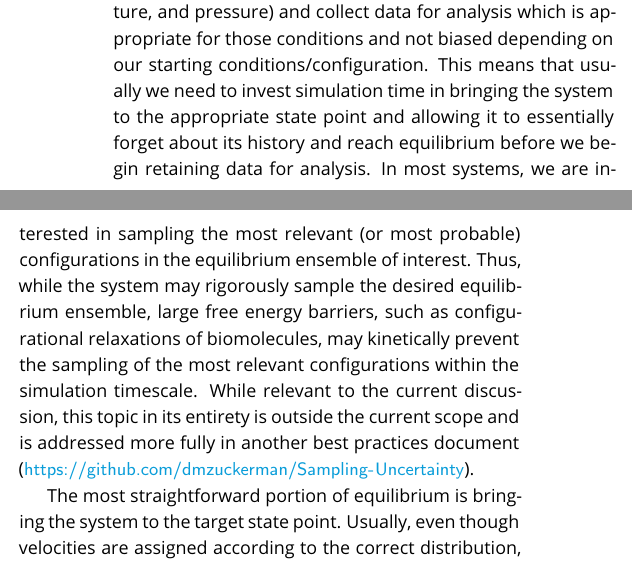
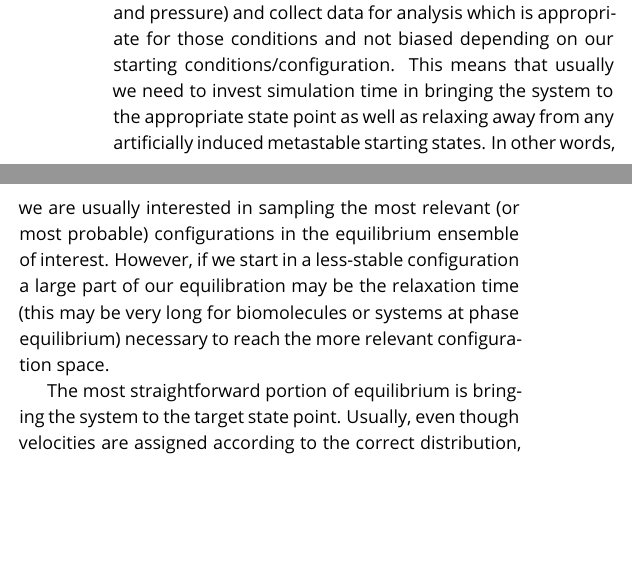
Before and after one commit to MobleyLab/basic_simulation_training, a LaTeX document (paper/basic_training.tex): two parts of the columns of page 12 of 25, joined at a grey line, cut so that both start at the same text, the shorter picture padded with empty space. Compiled offline with pdfLaTeX.

Commit message:
Tried to clear up statements on relaxation during equilibration.

```diff
--- a/paper/basic_training.tex
+++ b/paper/basic_training.tex
@@ -613,11 +613,9 @@ Still, an even better way to generate independent realizations is to begin with
 \subsubsection{Equilibration}
 
 Ultimately, we usually seek to run a simulation in a particular thermodynamic ensemble (e.g. the NVE or NVT ensemble) at a particular state point (e.g. target energy, temperature, and pressure) and collect data for analysis which is appropriate for those conditions and not biased depending on our starting conditions/configuration.
-This means that usually we need to invest simulation time in bringing the system to the appropriate state point and allowing it to essentially forget about its history and reach equilibrium before we begin retaining data for analysis.
-In most systems, we are interested in sampling the most relevant (or most probable) configurations in the equilibrium ensemble of interest.
-Thus, while the system may rigorously sample the desired equilibrium ensemble, large free energy barriers, such as configurational relaxations of biomolecules, may kinetically prevent the sampling of the most relevant configurations within the simulation timescale.
-While relevant to the current discussion, this topic in its entirety is outside the current scope and is addressed more fully in another best practices document (\url{https://github.com/dmzuckerman/Sampling-Uncertainty}).
-%JIM: Is this the right idea?  Totally ok if it isn't - you can change it back.  I just don't want people to get the sense that you absolutely cannot equilibrate a biomolecule or other complicated system.  Under certain assumptions, you most certainly can, it just becomes a matter of how much you trust the assumptions, force field, etc.  We all don't have Anton, so we all take a bit of blind-faith leap at some point.  There's always another kinetic barrier we haven't crossed (i.e. always a longer timescale we can't probe).
+This means that usually we need to invest simulation time in bringing the system to the appropriate state point as well as relaxing away from any artificially induced metastable starting states.
+In other words, we are usually interested in sampling the most relevant (or most probable) configurations in the equilibrium ensemble of interest.
+However, if we start in a less-stable configuration a large part of our equilibration may be the relaxation time (this may be very long for biomolecules or systems at phase equilibrium) necessary to reach the more relevant configuration space.
 
 The most straightforward portion of equilibrium is bringing the system to the target state point.
 Usually, even though velocities are assigned according to the correct distribution, a thermostat will still need to add or remove heat from the system as it approaches the correct partitioning of kinetic and potential energies.
```
Also changed, not shown: paper/basic_training.tex (2 more changed lines).
